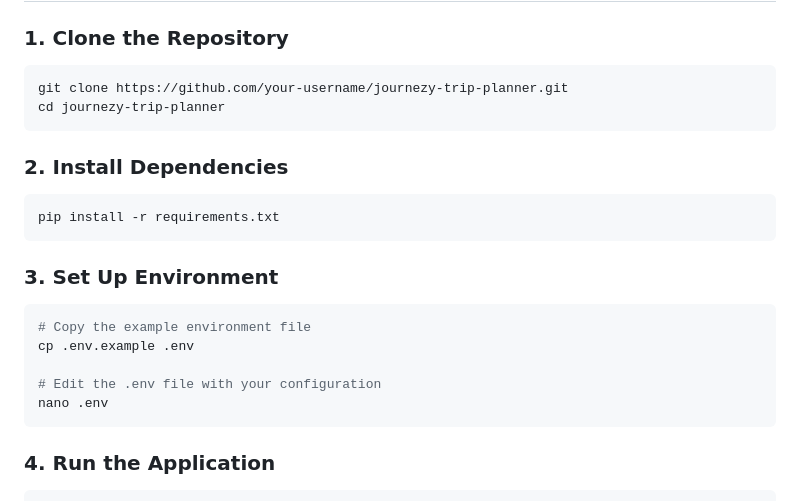
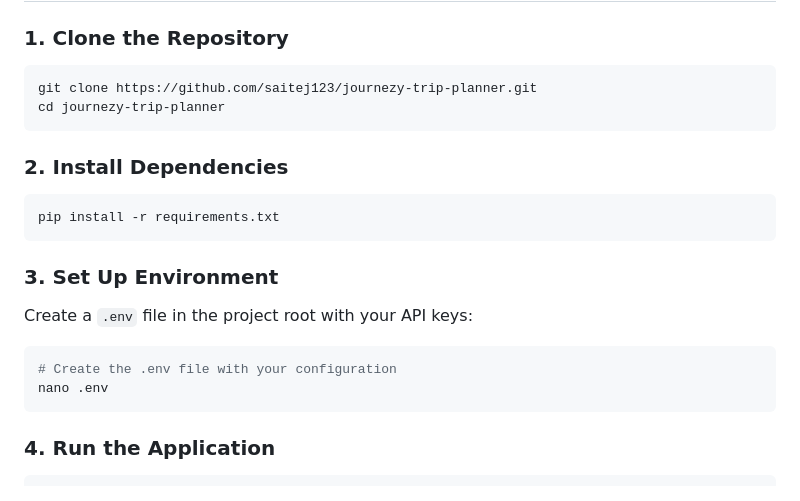
Before and after one commit to saitej123/journezy-trip-planner, a Markdown page: README.md, the part around the change. Drawn GitHub-style.

````diff
--- a/README.md
+++ b/README.md
@@ -88,7 +88,7 @@ SERPAPI_KEY=your_key
 ### 1. Clone the Repository
 
 ```sh
-git clone https://github.com/your-username/journezy-trip-planner.git
+git clone https://github.com/saitej123/journezy-trip-planner.git
 cd journezy-trip-planner
 ```
 
@@ -100,11 +100,10 @@ pip install -r requirements.txt
 
 ### 3. Set Up Environment
 
+Create a `.env` file in the project root with your API keys:
+
 ```sh
-# Copy the example environment file
-cp .env.example .env
-
-# Edit the .env file with your configuration
+# Create the .env file with your configuration
 nano .env
 ```
 
````
